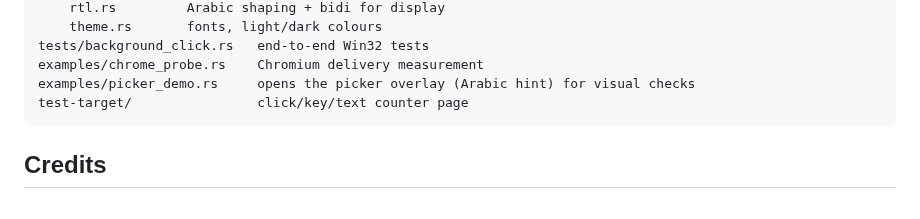
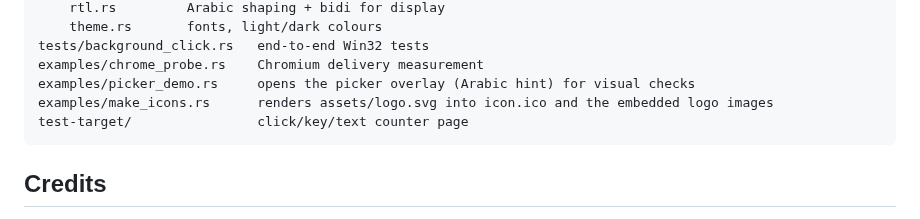
Before and after one commit to arkamrashed97/ArkoClick, a Markdown page: README.md, the part around one of its changes. Drawn GitHub-style.

````diff
--- a/README.md
+++ b/README.md
@@ -139,6 +141,7 @@ src/
 tests/background_click.rs   end-to-end Win32 tests
 examples/chrome_probe.rs    Chromium delivery measurement
 examples/picker_demo.rs     opens the picker overlay (Arabic hint) for visual checks
+examples/make_icons.rs      renders assets/logo.svg into icon.ico and the embedded logo images
 test-target/                click/key/text counter page
 ```
 
````
Also changed, not shown: other parts of README.md (+2 -0 lines), assets/logo-256.png (added), 11 other files.
